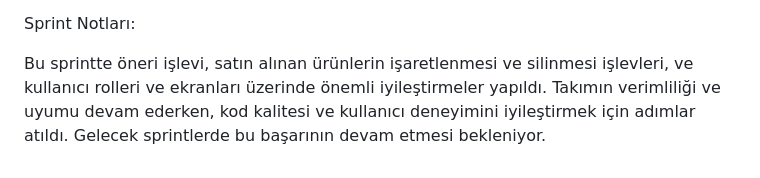
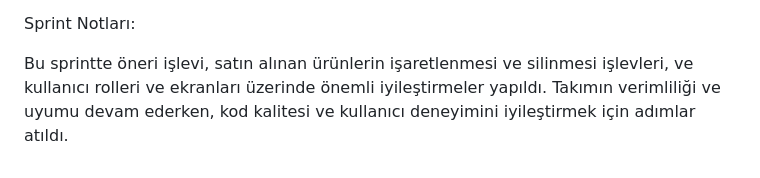
Before and after one commit to mutlucaniltir/Bootcamp2023, a Markdown page: README.md, the part around the change. Drawn GitHub-style.

```diff
--- a/README.md
+++ b/README.md
@@ -206,4 +206,4 @@ Sprint Retrospective:
 
 Sprint Notları:
 
-Bu sprintte öneri işlevi, satın alınan ürünlerin işaretlenmesi ve silinmesi işlevleri, ve kullanıcı rolleri ve ekranları üzerinde önemli iyileştirmeler yapıldı. Takımın verimliliği ve uyumu devam ederken, kod kalitesi ve kullanıcı deneyimini iyileştirmek için adımlar atıldı. Gelecek sprintlerde bu başarının devam etmesi bekleniyor.
+Bu sprintte öneri işlevi, satın alınan ürünlerin işaretlenmesi ve silinmesi işlevleri, ve kullanıcı rolleri ve ekranları üzerinde önemli iyileştirmeler yapıldı. Takımın verimliliği ve uyumu devam ederken, kod kalitesi ve kullanıcı deneyimini iyileştirmek için adımlar atıldı.
```
